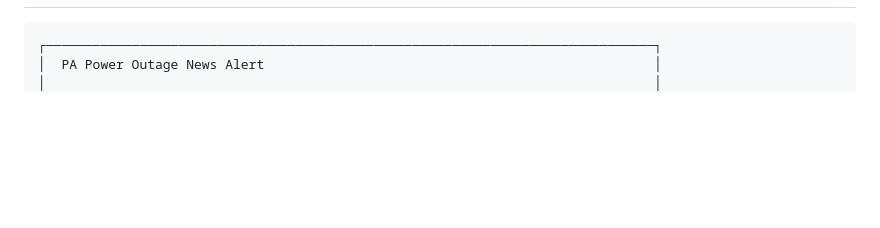
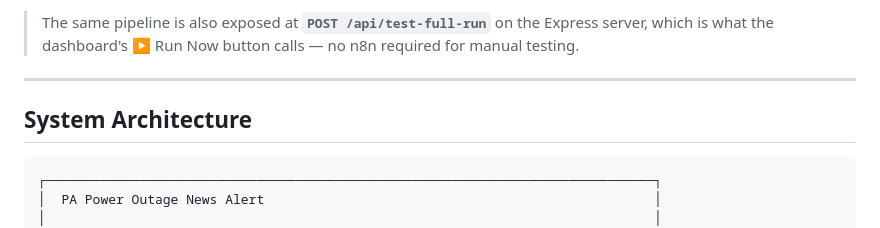
Before and after one commit to gmossy/n8n-projects, a Markdown page: README.md, the part around one of its changes. Drawn GitHub-style; blank space fills up the shorter version.

````diff
--- a/README.md
+++ b/README.md
@@ -17,3 +44,8 @@ verifies the data is current, and sends a WhatsApp alert via CallMeBot.
+> The same pipeline is also exposed at **`POST /api/test-full-run`** on the Express server, which is what the dashboard's ▶ Run Now button calls — no n8n required for manual testing.
+
+---
+
+## System Architecture
 
 ```
 ┌──────────────────────────────────────────────────────────────────────────────┐
````
Also changed, not shown: other parts of README.md (+28 -1 lines).
